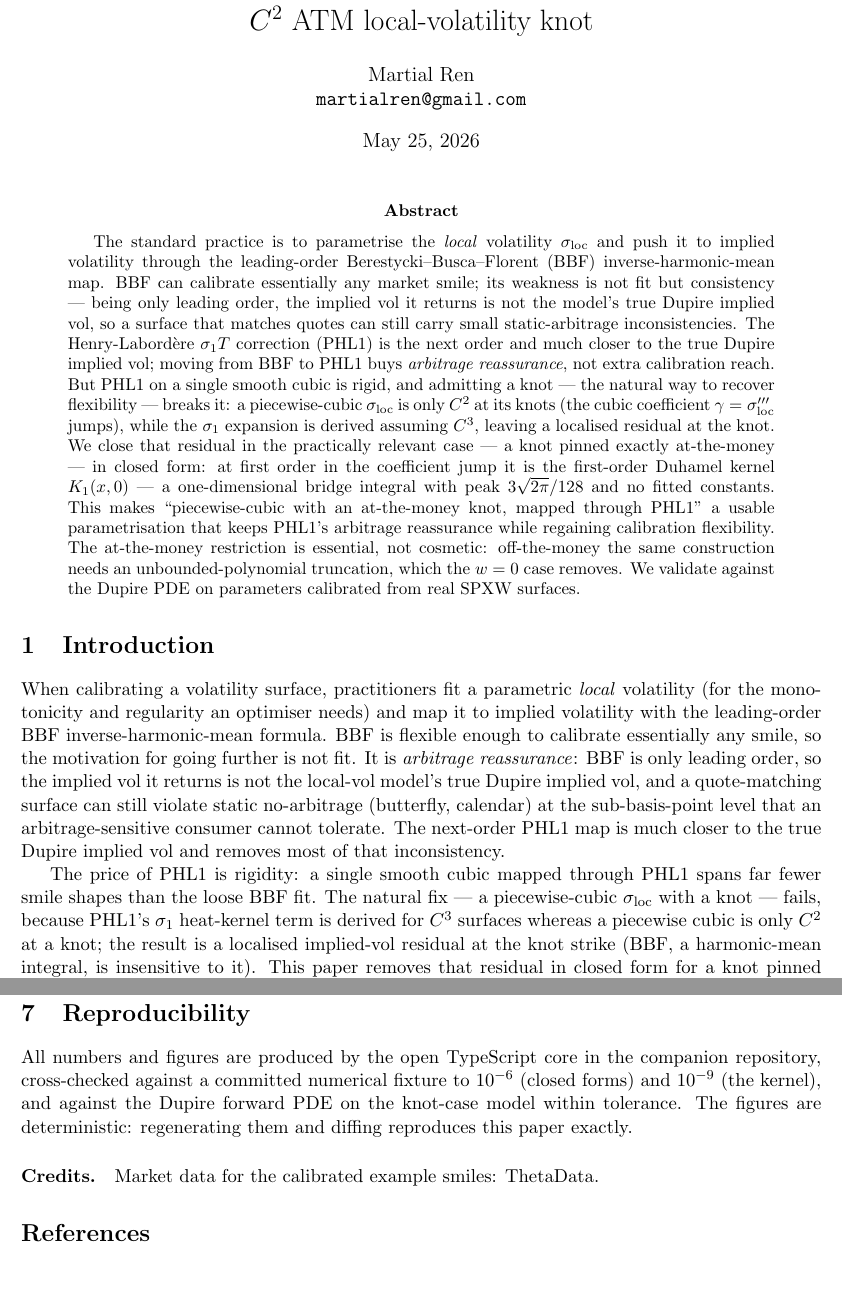
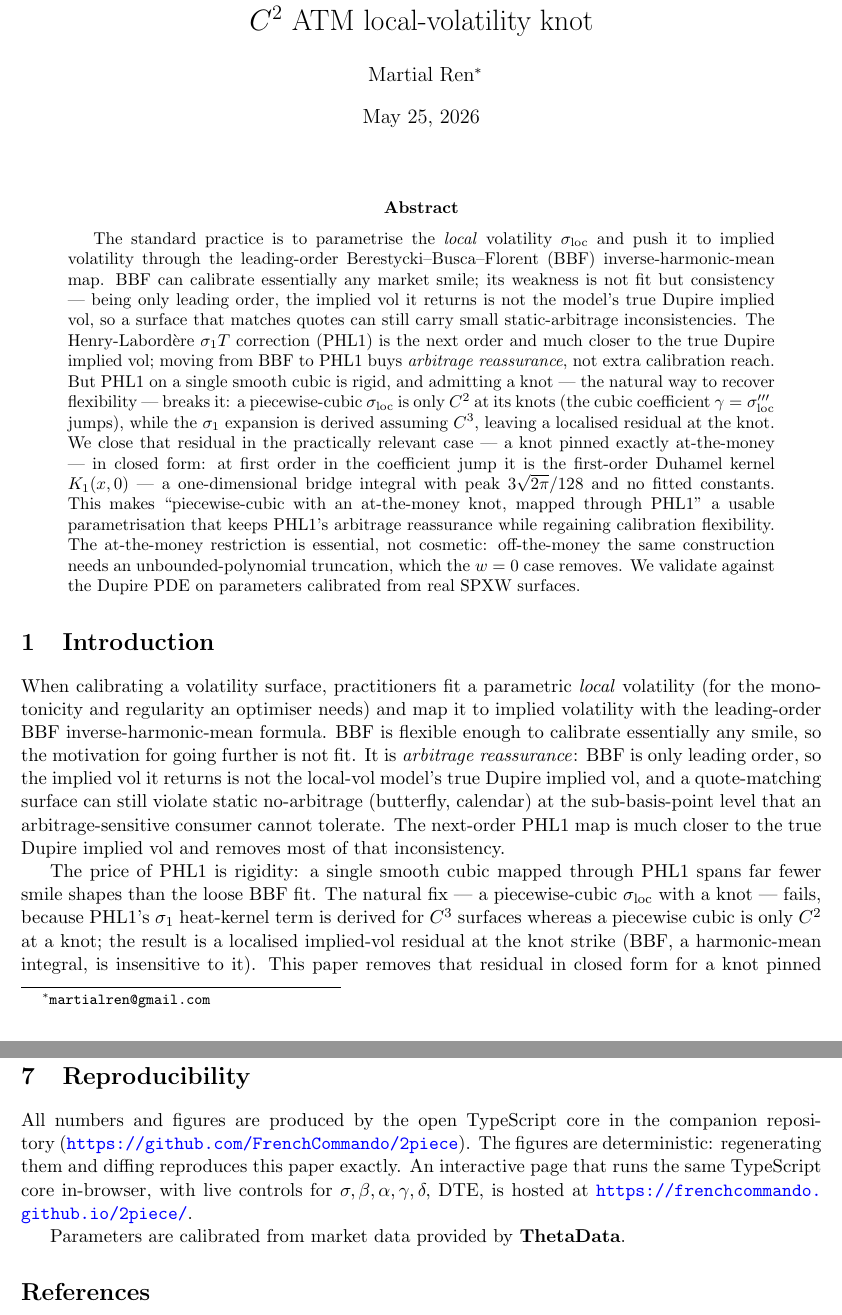
Before and after one commit to FrenchCommando/2piece, a LaTeX paper (paper/2piece-paper.tex): two parts of pages 1 and 13 of 14, joined at a grey line, cut so that both start at the same text, the shorter picture padded with empty space. Compiled offline with pdfLaTeX.

Commit message:
personal edits

```diff
--- a/paper/2piece-paper.tex
+++ b/paper/2piece-paper.tex
@@ -11,7 +11,7 @@
 
 \title{Implied-volatility asymptotics at a\\
 $C^{2}$ ATM local-volatility knot}
-\author{Martial Ren\\\texttt{martialren@gmail.com}}
+\author{Martial Ren\thanks{\texttt{martialren@gmail.com}}}
 \date{\today}
 
 \newcommand{\sloc}{\sigma_{\mathrm{loc}}}
@@ -681,14 +681,15 @@ involved because the bounded-polynomial collapse used here disappears.
 \section{Reproducibility}
 
 All numbers and figures are produced by the open TypeScript core in the
-companion repository, cross-checked against a committed numerical fixture
-to $10^{-6}$ (closed forms) and $10^{-9}$ (the kernel), and against the
-Dupire forward PDE on the knot-case model within tolerance. The figures
-are deterministic: regenerating them and diffing reproduces this paper
-exactly.
+companion repository
+(\url{https://github.com/FrenchCommando/2piece}).
+The figures are deterministic: regenerating
+them and diffing reproduces this paper exactly. An interactive page
+that runs the same TypeScript core in-browser, with live controls for
+$\sigma,\beta,\alpha,\gamma,\delta,$ DTE, is hosted at
+\url{https://frenchcommando.github.io/2piece/}.
 
-\paragraph{Credits.} Market data for the calibrated example smiles:
-ThetaData.
+Parameters are calibrated from market data provided by \textbf{ThetaData}.
 
 \bibliographystyle{plainnat}
 \bibliography{refs}
```
